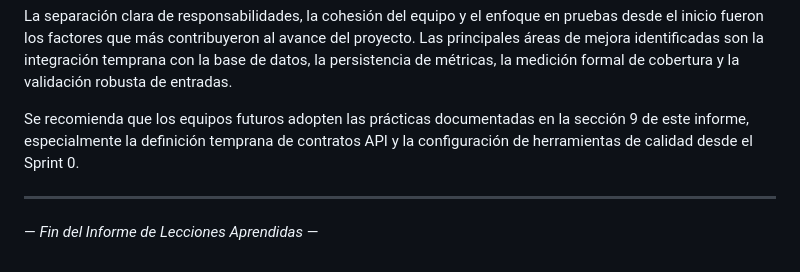
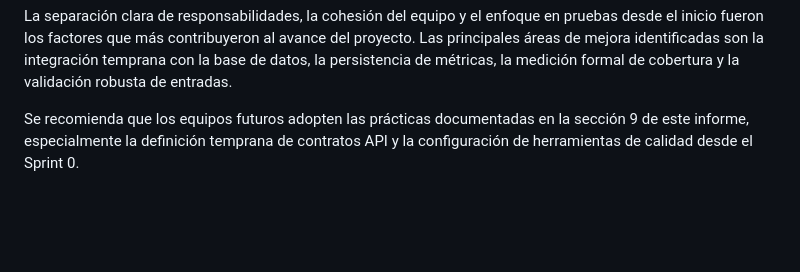
Before and after one commit to MarlonBR115/Taller_Proyectos_2, a Markdown page: docs/cierre/lecciones-aprendidas.md, the part around the change. Drawn GitHub-style; blank space fills up the shorter version.

Commit message:
Remove closing statement from lessons learned report
Removed the closing statement from the lessons learned report.

```diff
--- a/docs/cierre/lecciones-aprendidas.md
+++ b/docs/cierre/lecciones-aprendidas.md
@@ -260,7 +260,3 @@ El proyecto _Sistema de Generación Óptima de Horarios Académicos en Entornos
 La separación clara de responsabilidades, la cohesión del equipo y el enfoque en pruebas desde el inicio fueron los factores que más contribuyeron al avance del proyecto. Las principales áreas de mejora identificadas son la integración temprana con la base de datos, la persistencia de métricas, la medición formal de cobertura y la validación robusta de entradas.
 
 Se recomienda que los equipos futuros adopten las prácticas documentadas en la sección 9 de este informe, especialmente la definición temprana de contratos API y la configuración de herramientas de calidad desde el Sprint 0.
-
----
-
-— _Fin del Informe de Lecciones Aprendidas_ —
```
